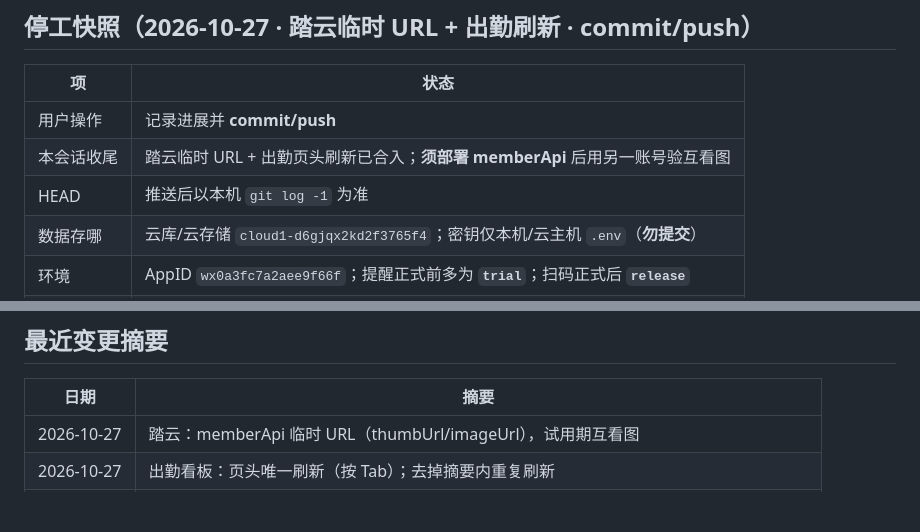
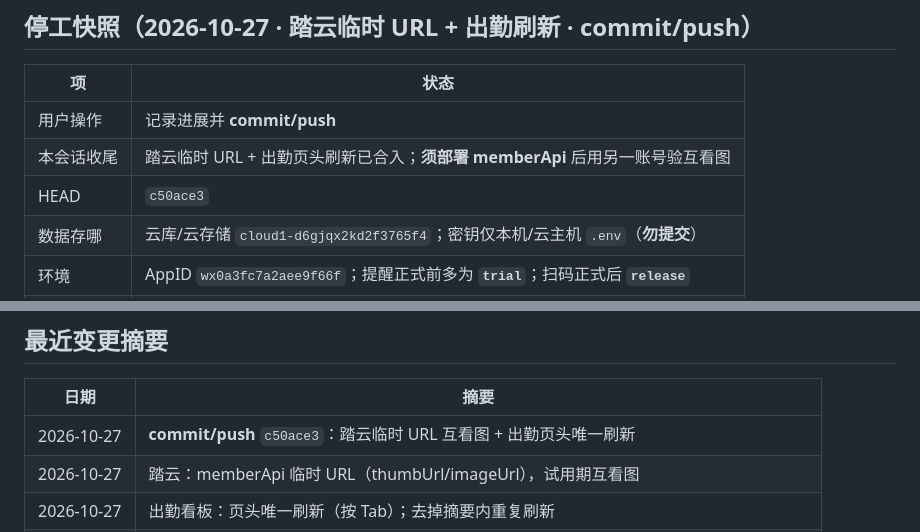
Before and after one commit to yingxiaxin/club_management, a Markdown page: docs/进度与交接.md, 2 parts joined by grey strips. GitHub-like rendering; blank space fills up the shorter version.

Commit message:
记录推送后的 HEAD 为 c50ace3。

```diff
--- a/docs/进度与交接.md
+++ b/docs/进度与交接.md
@@ -10,7 +10,7 @@
 |----|------|
 | 用户操作 | 记录进展并 **commit/push** |
 | 本会话收尾 | 踏云临时 URL + 出勤页头刷新已合入；**须部署 memberApi** 后用另一账号验互看图 |
-| HEAD | 推送后以本机 `git log -1` 为准 |
+| HEAD | `c50ace3` |
 | 数据存哪 | 云库/云存储 `cloud1-d6gjqx2kd2f3765f4`；密钥仅本机/云主机 `.env`（**勿提交**） |
 | 环境 | AppID `wx0a3fc7a2aee9f66f`；提醒正式前多为 **`trial`**；扫码正式后 **`release`** |
 | 本机服务 | API `127.0.0.1:3789`（改路由后须重启）；admin `127.0.0.1:5173` |
@@ -138,6 +138,7 @@ cd admin && npm run dev
 
 | 日期 | 摘要 |
 |------|------|
+| 2026-10-27 | **commit/push** `c50ace3`：踏云临时 URL 互看图 + 出勤页头唯一刷新 |
 | 2026-10-27 | 踏云：memberApi 临时 URL（thumbUrl/imageUrl），试用期互看图 |
 | 2026-10-27 | 出勤看板：页头唯一刷新（按 Tab）；去掉摘要内重复刷新 |
 | 2026-10-27 | 产品：P3 其它正式前默认缓做 |
```
